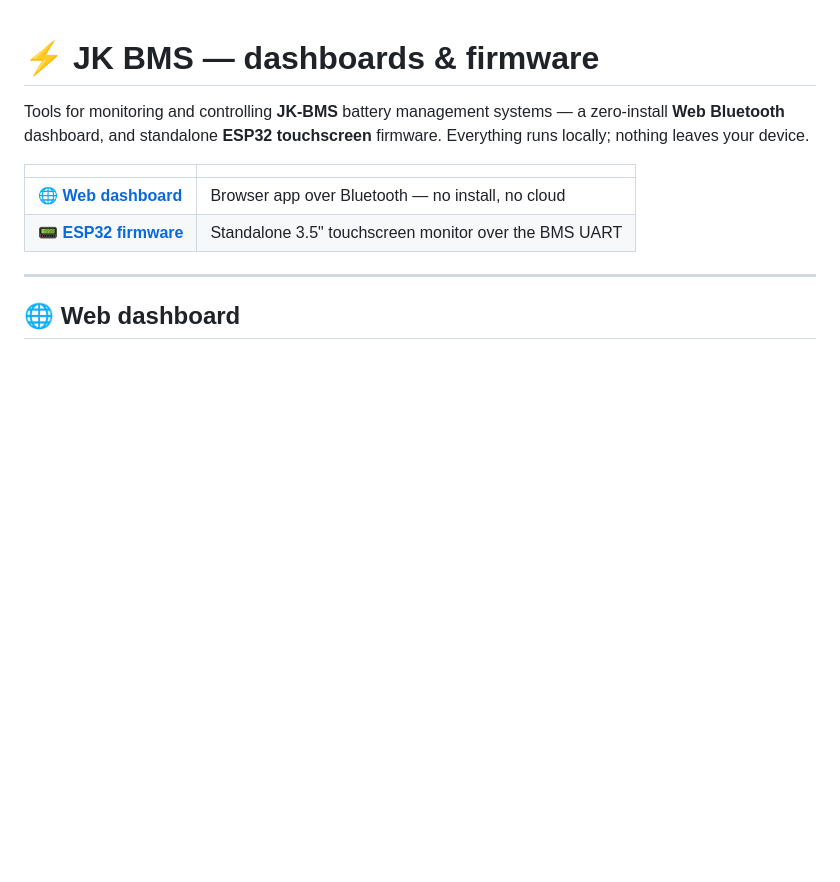
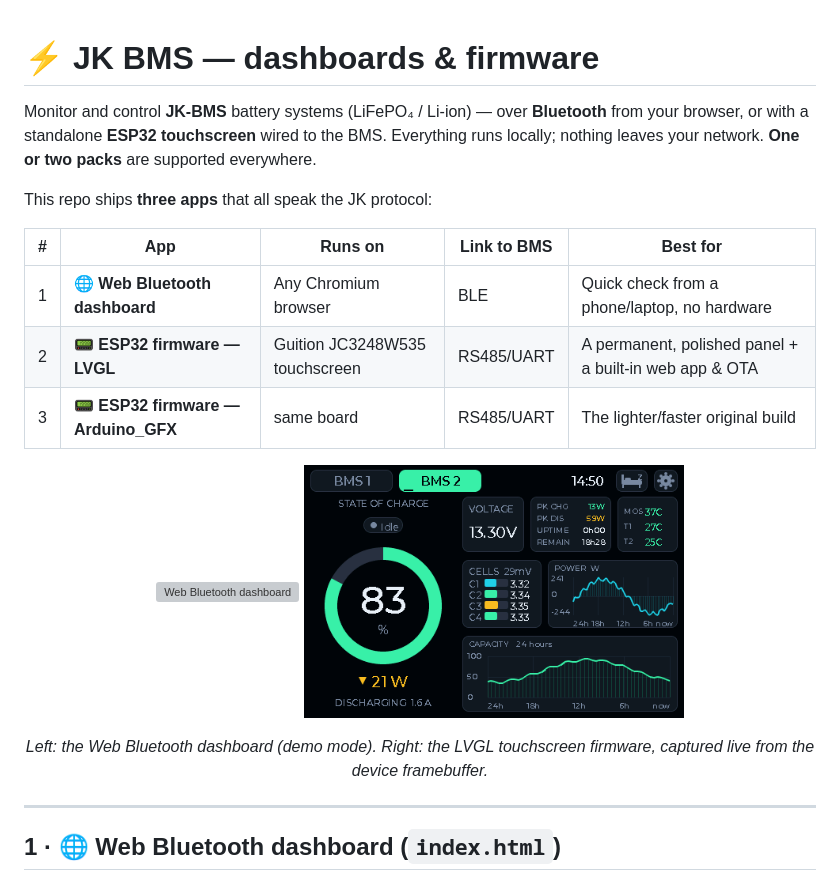
Before and after one commit to holoduke/JKBMS, a Markdown page: README.md, the part around one of its changes. Drawn GitHub-style; blank space fills up the shorter version; grey boxes are pictures that could not be loaded.

```diff
--- a/README.md
+++ b/README.md
@@ -1,15 +1,24 @@
 # ⚡ JK BMS — dashboards & firmware
 
-Tools for monitoring and controlling **JK-BMS** battery management systems — a
-zero-install **Web Bluetooth** dashboard, and standalone **ESP32 touchscreen**
-firmware. Everything runs locally; nothing leaves your device.
+Monitor and control **JK-BMS** battery systems (LiFePO₄ / Li-ion) — over **Bluetooth** from
+your browser, or with a standalone **ESP32 touchscreen** wired to the BMS. Everything runs
+locally; nothing leaves your network. **One or two packs** are supported everywhere.
 
-| | |
-|---|---|
-| 🌐 **[Web dashboard](#-web-dashboard)** | Browser app over Bluetooth — no install, no cloud |
-| 📟 **[ESP32 firmware](#-esp32-touchscreen-firmware)** | Standalone 3.5" touchscreen monitor over the BMS UART |
+This repo ships **three apps** that all speak the JK protocol:
+
+| # | App | Runs on | Link to BMS | Best for |
+|---|-----|---------|-------------|----------|
+| 1 | 🌐 **Web Bluetooth dashboard** | Any Chromium browser | BLE | Quick check from a phone/laptop, no hardware |
+| 2 | 📟 **ESP32 firmware — LVGL** | Guition JC3248W535 touchscreen | RS485/UART | A permanent, polished panel + a built-in web app & OTA |
+| 3 | 📟 **ESP32 firmware — Arduino_GFX** | same board | RS485/UART | The lighter/faster original build |
+
+<p align="center">
+<img src="screenshot-dashboard.png" width="48%" alt="Web Bluetooth dashboard">
+<img src="esp32-bms-lvgl/docs/dashboard.gif" width="48%" alt="ESP32 LVGL touchscreen dashboard">
+</p>
+<p align="center"><em>Left: the Web Bluetooth dashboard (demo mode). Right: the LVGL touchscreen firmware, captured live from the device framebuffer.</em></p>
 
 ---
 
-## 🌐 Web dashboard
+## 1 · 🌐 Web Bluetooth dashboard  (`index.html`)
 
```
Also changed, not shown: other parts of README.md (+84 -53 lines), docs/device-screen.png (added).
